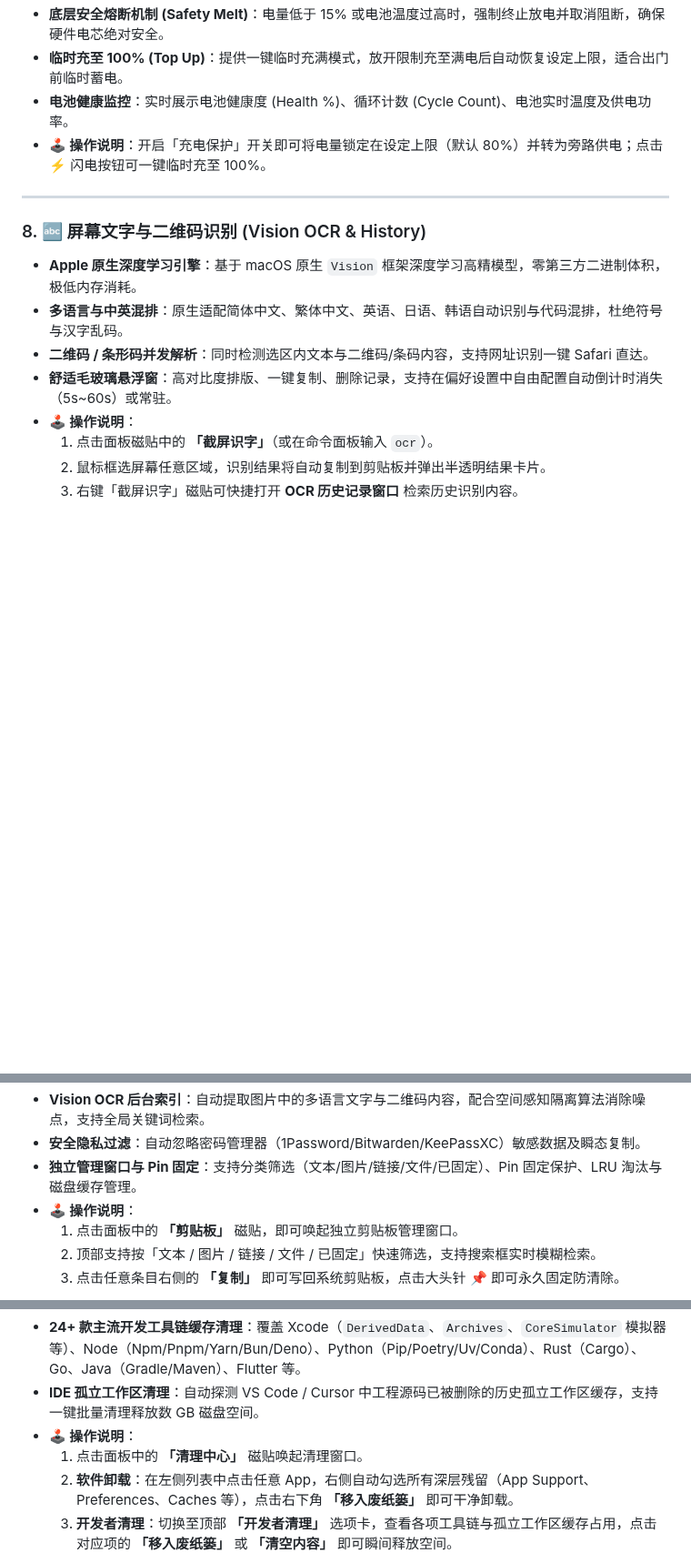
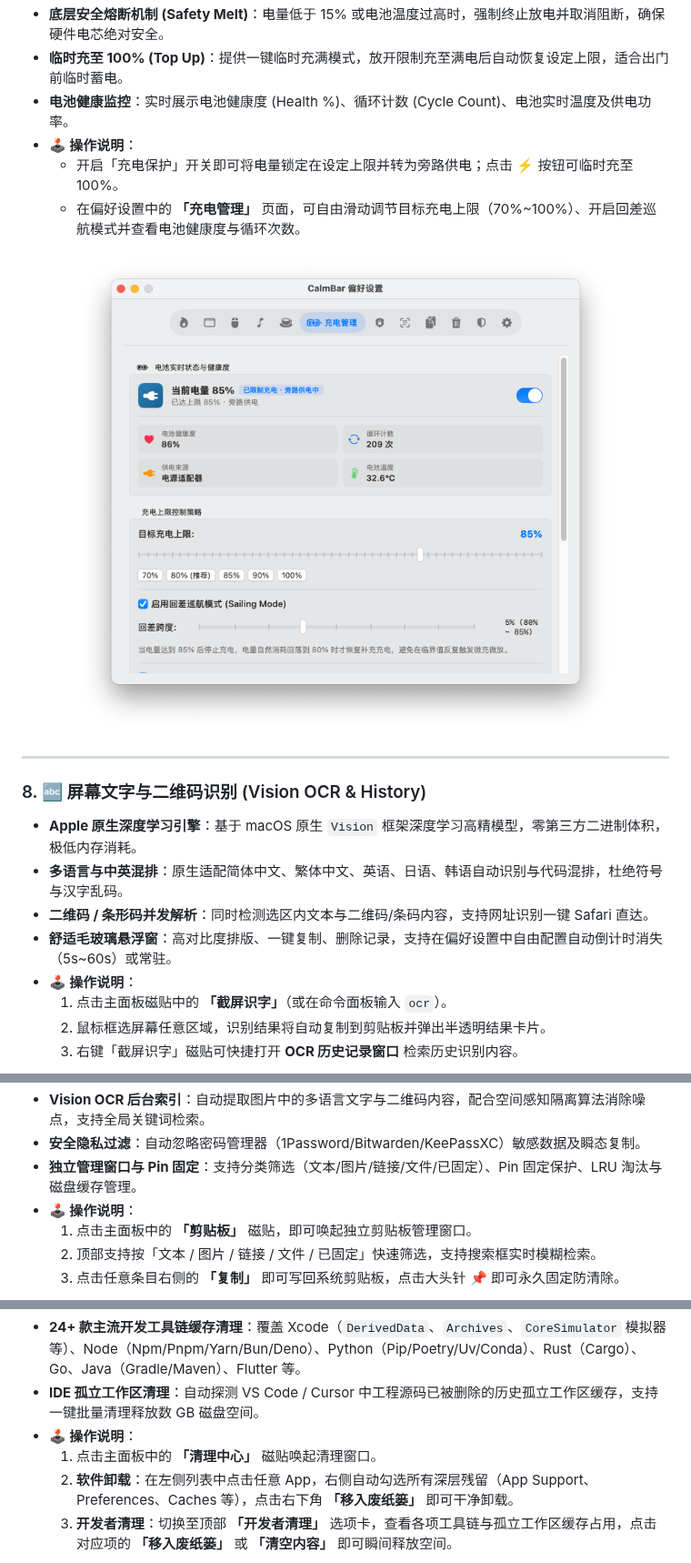
Before and after one commit to chao-eng/CalmBar, a Markdown page: README.md, 3 parts joined by grey strips. Shown at 91% size. Rendered like a GitHub page; pictures changed too: doc/images/battery_settings.png (added); blank space fills up the shorter version.

```diff
--- a/README.md
+++ b/README.md
@@ -106,7 +130,13 @@
 * **底层安全熔断机制 (Safety Melt)**：电量低于 15% 或电池温度过高时，强制终止放电并取消阻断，确保硬件电芯绝对安全。
 * **临时充至 100% (Top Up)**：提供一键临时充满模式，放开限制充至满电后自动恢复设定上限，适合出门前临时蓄电。
 * **电池健康监控**：实时展示电池健康度 (Health %)、循环计数 (Cycle Count)、电池实时温度及供电功率。
-* **🕹️ 操作说明**：开启「充电保护」开关即可将电量锁定在设定上限（默认 80%）并转为旁路供电；点击 ⚡ 闪电按钮可一键临时充至 100%。
+* **🕹️ 操作说明**：
+  * 开启「充电保护」开关即可将电量锁定在设定上限并转为旁路供电；点击 ⚡ 按钮可临时充至 100%。
+  * 在偏好设置中的 **「充电管理」** 页面，可自由滑动调节目标充电上限（70%~100%）、开启回差巡航模式并查看电池健康度与循环次数。
+
+<p align="center">
+  <img src="doc/images/battery_settings.png" width="600" alt="充电管理与电池上限设置示例" />
+</p>
 
 ---
 
@@ -116,7 +146,7 @@
 * **二维码 / 条形码并发解析**：同时检测选区内文本与二维码/条码内容，支持网址识别一键 Safari 直达。
 * **舒适毛玻璃悬浮窗**：高对比度排版、一键复制、删除记录，支持在偏好设置中自由配置自动倒计时消失（5s~60s）或常驻。
 * **🕹️ 操作说明**：
-  1. 点击面板磁贴中的 **「截屏识字」**（或在命令面板输入 `ocr`）。
+  1. 点击主面板磁贴中的 **「截屏识字」**（或在命令面板输入 `ocr`）。
   2. 鼠标框选屏幕任意区域，识别结果将自动复制到剪贴板并弹出半透明结果卡片。
   3. 右键「截屏识字」磁贴可快捷打开 **OCR 历史记录窗口** 检索历史识别内容。
 
@@ -133,7 +163,7 @@
 * **安全隐私过滤**：自动忽略密码管理器（1Password/Bitwarden/KeePassXC）敏感数据及瞬态复制。
 * **独立管理窗口与 Pin 固定**：支持分类筛选（文本/图片/链接/文件/已固定）、Pin 固定保护、LRU 淘汰与磁盘缓存管理。
 * **🕹️ 操作说明**：
-  1. 点击面板中的 **「剪贴板」** 磁贴，即可唤起独立剪贴板管理窗口。
+  1. 点击主面板中的 **「剪贴板」** 磁贴，即可唤起独立剪贴板管理窗口。
   2. 顶部支持按「文本 / 图片 / 链接 / 文件 / 已固定」快速筛选，支持搜索框实时模糊检索。
   3. 点击任意条目右侧的 **「复制」** 即可写回系统剪贴板，点击大头针 📌 即可永久固定防清除。
 
@@ -150,7 +180,7 @@
 * **24+ 款主流开发工具链缓存清理**：覆盖 Xcode（`DerivedData`、`Archives`、`CoreSimulator` 模拟器等）、Node（Npm/Pnpm/Yarn/Bun/Deno）、Python（Pip/Poetry/Uv/Conda）、Rust（Cargo）、Go、Java（Gradle/Maven）、Flutter 等。
 * **IDE 孤立工作区清理**：自动探测 VS Code / Cursor 中工程源码已被删除的历史孤立工作区缓存，支持一键批量清理释放数 GB 磁盘空间。
 * **🕹️ 操作说明**：
-  1. 点击面板中的 **「清理中心」** 磁贴唤起清理窗口。
+  1. 点击主面板中的 **「清理中心」** 磁贴唤起清理窗口。
   2. **软件卸载**：在左侧列表中点击任意 App，右侧自动勾选所有深层残留（App Support、Preferences、Caches 等），点击右下角 **「移入废纸篓」** 即可干净卸载。
   3. **开发者清理**：切换至顶部 **「开发者清理」** 选项卡，查看各项工具链与孤立工作区缓存占用，点击对应项的 **「移入废纸篓」** 或 **「清空内容」** 即可瞬间释放空间。
 
```
Also changed, not shown: other parts of README.md (+33 -5 lines), doc/images/caffeine_settings.png (added), doc/images/gatekeeper_unlocker.png (added), doc/images/menubar_settings.png (added), doc/images/notunes_settings.png (added), doc/images/thermal_settings.png (added).
